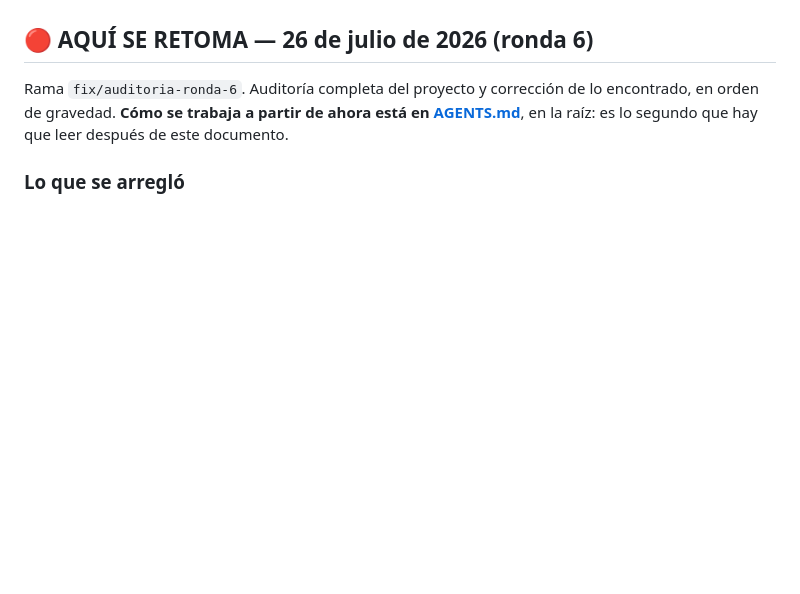
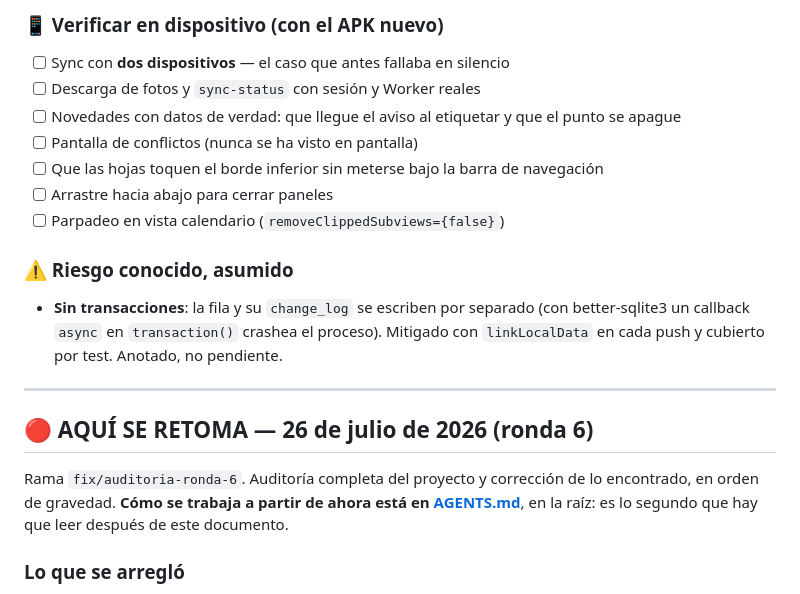
Before and after one commit to supermaty01/restaurantapp-v2, a Markdown page: docs/ESTADO.md, the part around one of its changes. Drawn GitHub-style; blank space fills up the shorter version.

```diff
--- a/docs/ESTADO.md
+++ b/docs/ESTADO.md
@@ -6,3 +74,21 @@ Punto de entrada al retomar el trabajo: qué está hecho, qué sigue, qué está
+### 📱 Verificar en dispositivo (con el APK nuevo)
+
+- [ ] Sync con **dos dispositivos** — el caso que antes fallaba en silencio
+- [ ] Descarga de fotos y `sync-status` con sesión y Worker reales
+- [ ] Novedades con datos de verdad: que llegue el aviso al etiquetar y que el punto se apague
+- [ ] Pantalla de conflictos (nunca se ha visto en pantalla)
+- [ ] Que las hojas toquen el borde inferior sin meterse bajo la barra de navegación
+- [ ] Arrastre hacia abajo para cerrar paneles
+- [ ] Parpadeo en vista calendario (`removeClippedSubviews={false}`)
+
+### ⚠️ Riesgo conocido, asumido
+
+- **Sin transacciones**: la fila y su `change_log` se escriben por separado (con
+  better-sqlite3 un callback `async` en `transaction()` crashea el proceso).
+  Mitigado con `linkLocalData` en cada push y cubierto por test. Anotado, no
+  pendiente.
+
+---
 
 ## 🔴 AQUÍ SE RETOMA — 26 de julio de 2026 (ronda 6)
 
```
Also changed, not shown: other parts of docs/ESTADO.md (+68 -0 lines).
